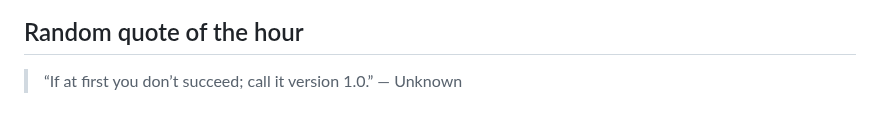
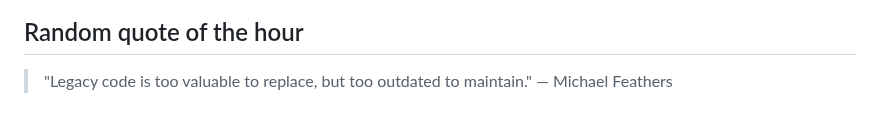
Before and after one commit to slowpoke111/slowpoke111, a Markdown page: README.md, the part around the change. Drawn GitHub-style.

Commit message:
Add random quote of the hour

```diff
--- a/README.md
+++ b/README.md
@@ -54,4 +54,4 @@
  <link rel="stylesheet" type='text/css' href="https://cdn.jsdelivr.net/gh/devicons/devicon@latest/devicon.min.css
 
 ## Random quote of the hour
-> “If at first you don’t succeed; call it version 1.0.” — Unknown
+> "Legacy code is too valuable to replace, but too outdated to maintain." — Michael Feathers
```
